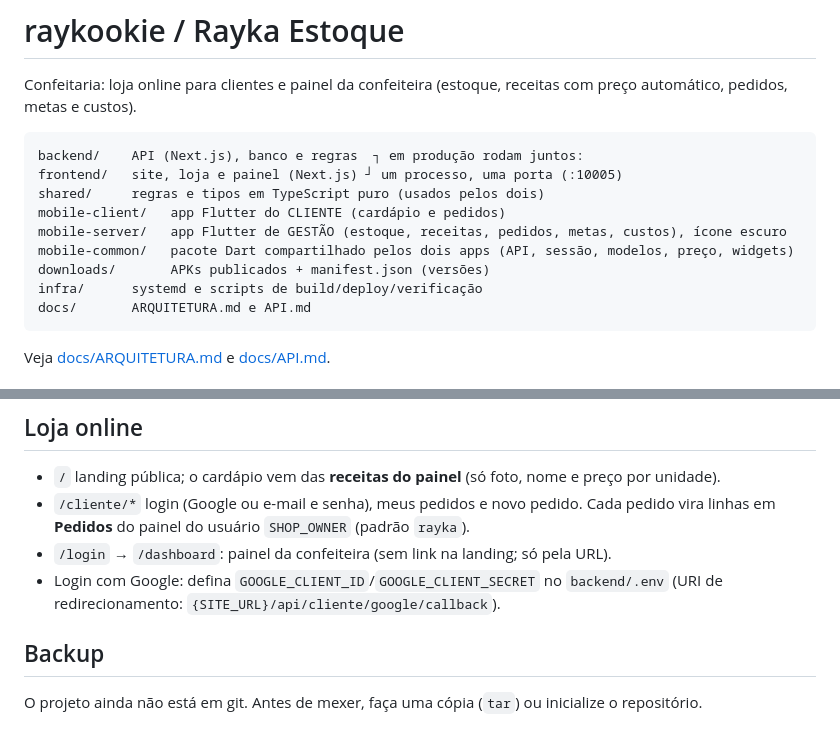
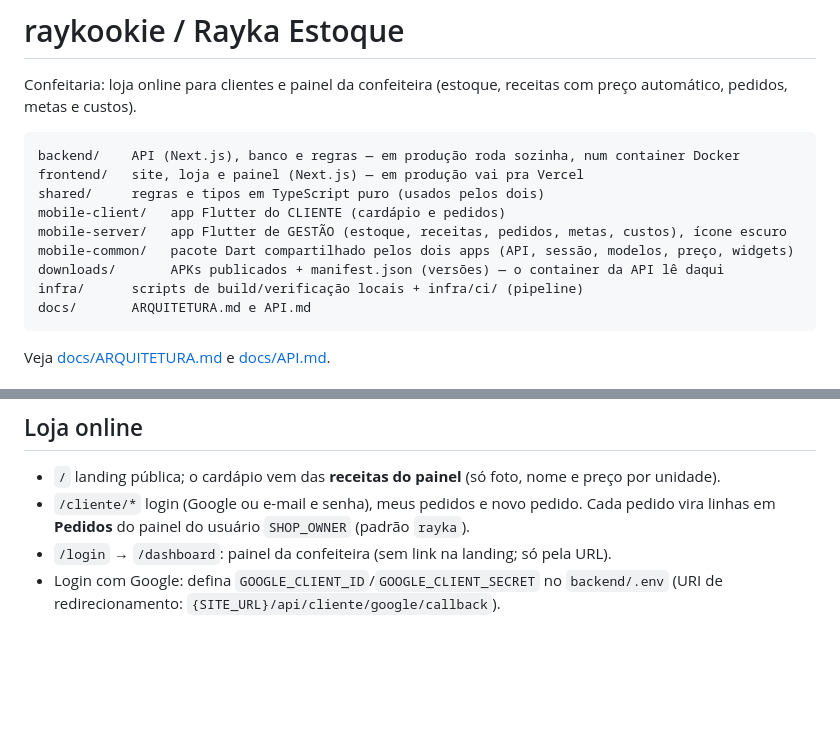
Before and after one commit to Grs2080w/raykookie, a Markdown page: README.md, 2 parts joined by grey strips. Rendered like a GitHub page; blank space fills up the shorter version.

````diff
--- a/README.md
+++ b/README.md
@@ -3,14 +3,14 @@
 Confeitaria: loja online para clientes e painel da confeiteira (estoque, receitas com preço automático, pedidos, metas e custos).
 
 ```
-backend/    API (Next.js), banco e regras  ┐ em produção rodam juntos:
-frontend/   site, loja e painel (Next.js) ┘ um processo, uma porta (:10005)
+backend/    API (Next.js), banco e regras — em produção roda sozinha, num container Docker
+frontend/   site, loja e painel (Next.js) — em produção vai pra Vercel
 shared/     regras e tipos em TypeScript puro (usados pelos dois)
 mobile-client/   app Flutter do CLIENTE (cardápio e pedidos)
 mobile-server/   app Flutter de GESTÃO (estoque, receitas, pedidos, metas, custos), ícone escuro
 mobile-common/   pacote Dart compartilhado pelos dois apps (API, sessão, modelos, preço, widgets)
-downloads/       APKs publicados + manifest.json (versões)
-infra/      systemd e scripts de build/deploy/verificação
+downloads/       APKs publicados + manifest.json (versões) — o container da API lê daqui
+infra/      scripts de build/verificação locais + infra/ci/ (pipeline)
 docs/       ARQUITETURA.md e API.md
 ```
 
@@ -68,7 +121,3 @@ O script compila em release, assina com a chave `~/.raykookie/release.jks` (**fa
 - `/cliente/*` login (Google ou e-mail e senha), meus pedidos e novo pedido. Cada pedido vira linhas em **Pedidos** do painel do usuário `SHOP_OWNER` (padrão `rayka`).
 - `/login` → `/dashboard`: painel da confeiteira (sem link na landing; só pela URL).
 - Login com Google: defina `GOOGLE_CLIENT_ID`/`GOOGLE_CLIENT_SECRET` no `backend/.env` (URI de redirecionamento: `{SITE_URL}/api/cliente/google/callback`).
-
-## Backup
-
-O projeto ainda não está em git. Antes de mexer, faça uma cópia (`tar`) ou inicialize o repositório.
````
Also changed, not shown: other parts of README.md (+61 -8 lines).
